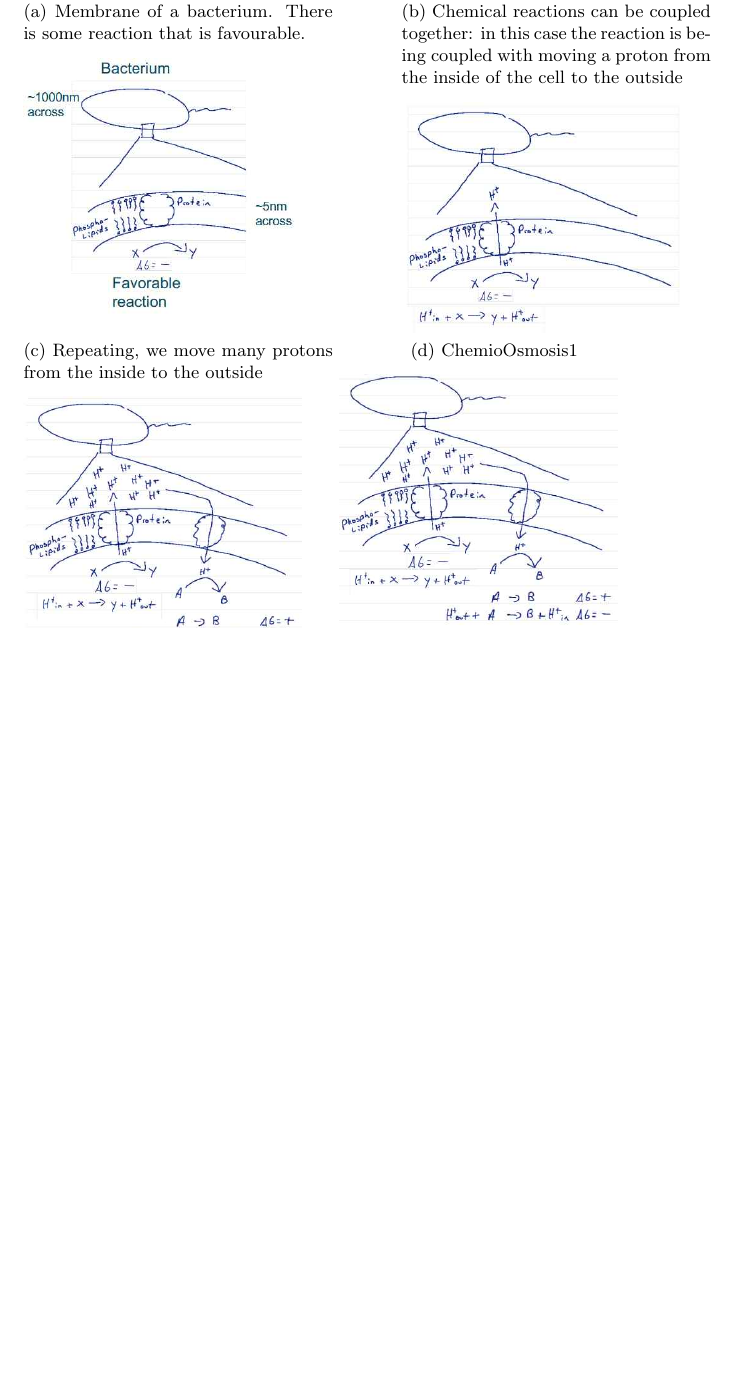
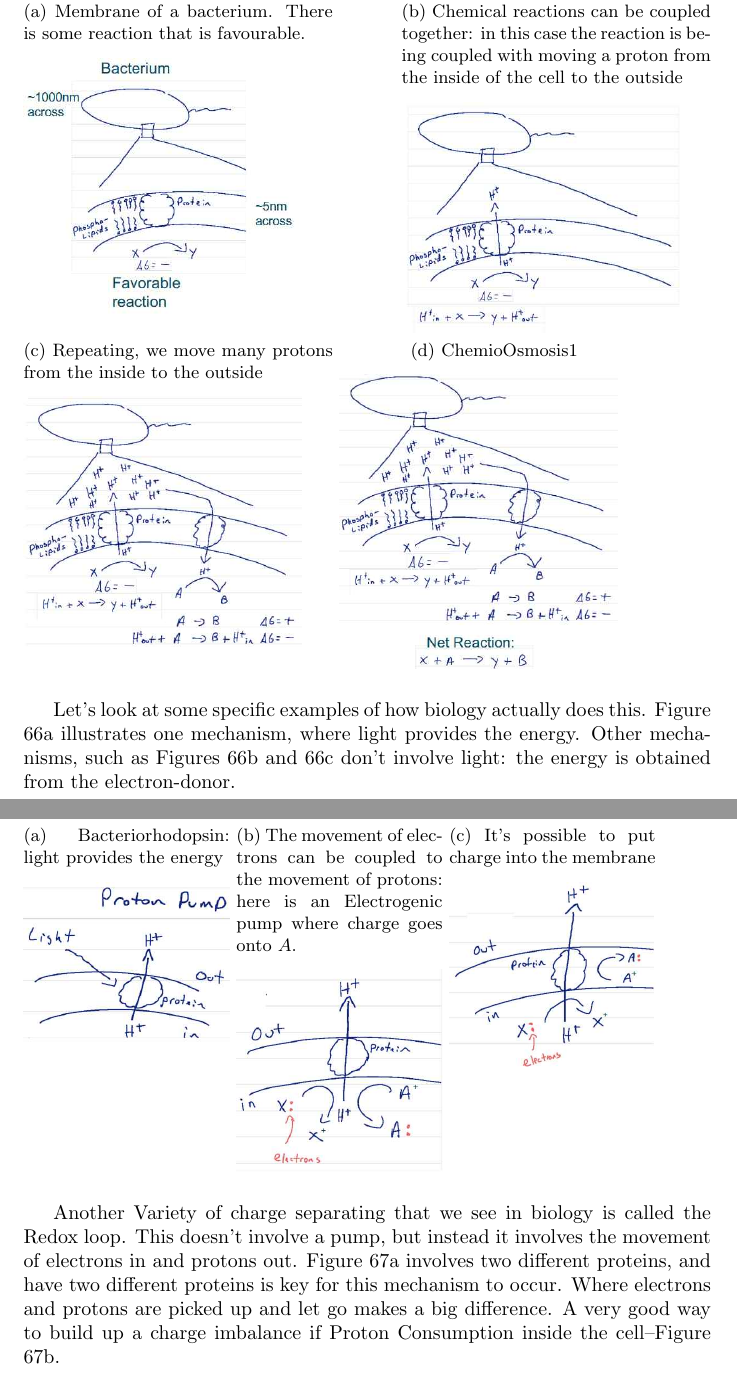
Before and after one commit to weka511/complexity, a LaTeX paper (origins/origins3.tex): part of page 42 of 51 before the commit and two parts of pages 42 and 43 of 53 after it, the two joined at a grey line, cut so that both start at the same text, the shorter picture padded with empty space. Compiled offline with pdfLaTeX.

Commit message:
Continuing 3.7

```diff
--- a/origins/origins3.tex
+++ b/origins/origins3.tex
@@ -1108,4 +1108,25 @@ Let's explore how this might work.
 	\end{subfigure}
 \end{figure}
 
-\cite{simon2008organisation}
+Let's look at some specific examples of how biology actually does this. Figure \ref{fig:ProtonPump1} illustrates one mechanism, where light provides the energy. Other mechanisms, such as Figures \ref{fig:ProtonPump2} and \ref{fig:ProtonPump3} don't involve light: the energy is obtained from the electron-donor.
+
+
+\begin{figure}[H]
+	\caption{Mechanisms for pumping electrons}
+	\begin{subfigure}[t]{0.3\textwidth}
+		\caption{Bacteriorhodopsin: light provides the energy}\label{fig:ProtonPump1}
+		\includegraphics[width=\textwidth]{ProtonPump1}
+	\end{subfigure}
+	\begin{subfigure}[t]{0.3\textwidth}
+		\caption{The movement of electrons can be coupled to the movement of protons: here is an Electrogenic pump where charge goes onto $A$.}\label{fig:ProtonPump2}
+		\includegraphics[width=\textwidth]{ProtonPump2}
+	\end{subfigure}
+	\begin{subfigure}[t]{0.3\textwidth}
+		\caption{It’s possible to put charge into the membrane}\label{fig:ProtonPump3}
+		\includegraphics[width=\textwidth]{ProtonPump3}
+	\end{subfigure}
+\end{figure}
+
+
+Another Variety of charge separating that we see in biology is called the Redox loop. This doesn't involve a pump, but instead it involves the movement of electrons in and protons out. Figure \ref{fig:RedoxLoop1} involves two different proteins, and have two different proteins is key for this mechanism to occur.
+Where electrons and protons are picked up and let go makes a big difference. A very good way to build up a charge imbalance if Proton Consumption inside the cell--Figure \ref{fig:ProtonConsumption}.
@@ -1112,3 +1155,5 @@ Let's explore how this might work.
+\end{figure}
+\cite{alberts2013essential,simon2008organisation,weizmann2020eQuilibrator}
 
 \section{Systematics and Limits of Metabolic Rates--Chris Kempes}
 
```
Also changed, not shown: origins/origins.bib (+14 -0 lines), origins/figs/ProtonConsumption.jpg (added), origins/figs/ProtonPump1.jpg (added), origins/figs/ProtonPump2.jpg (added), origins/figs/ProtonPump3.jpg (added), origins/figs/RedoxLoop1.jpg (added), origins/figs/RedoxLoop2.jpg (added), origins/figs/RedoxLoop3.jpg (added), origins/figs/RedoxLoop4.jpg (added), origins/origins3.tex (22 more changed lines).
